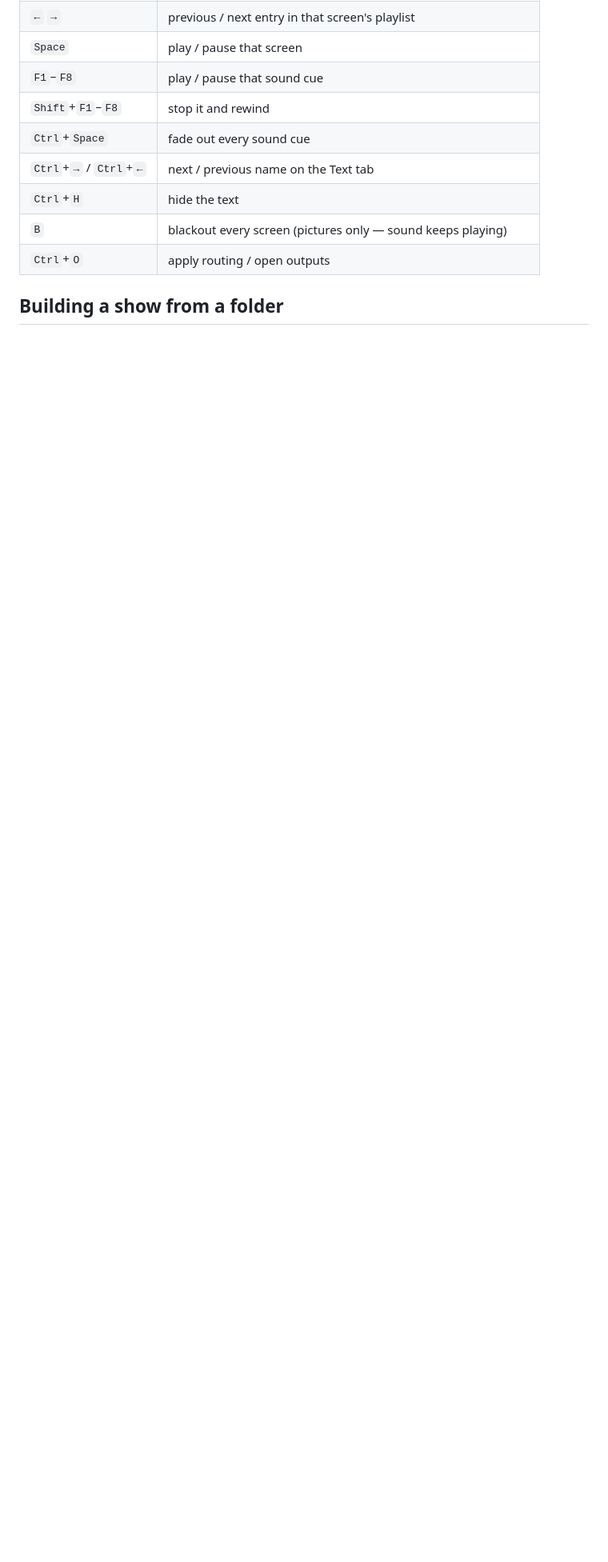
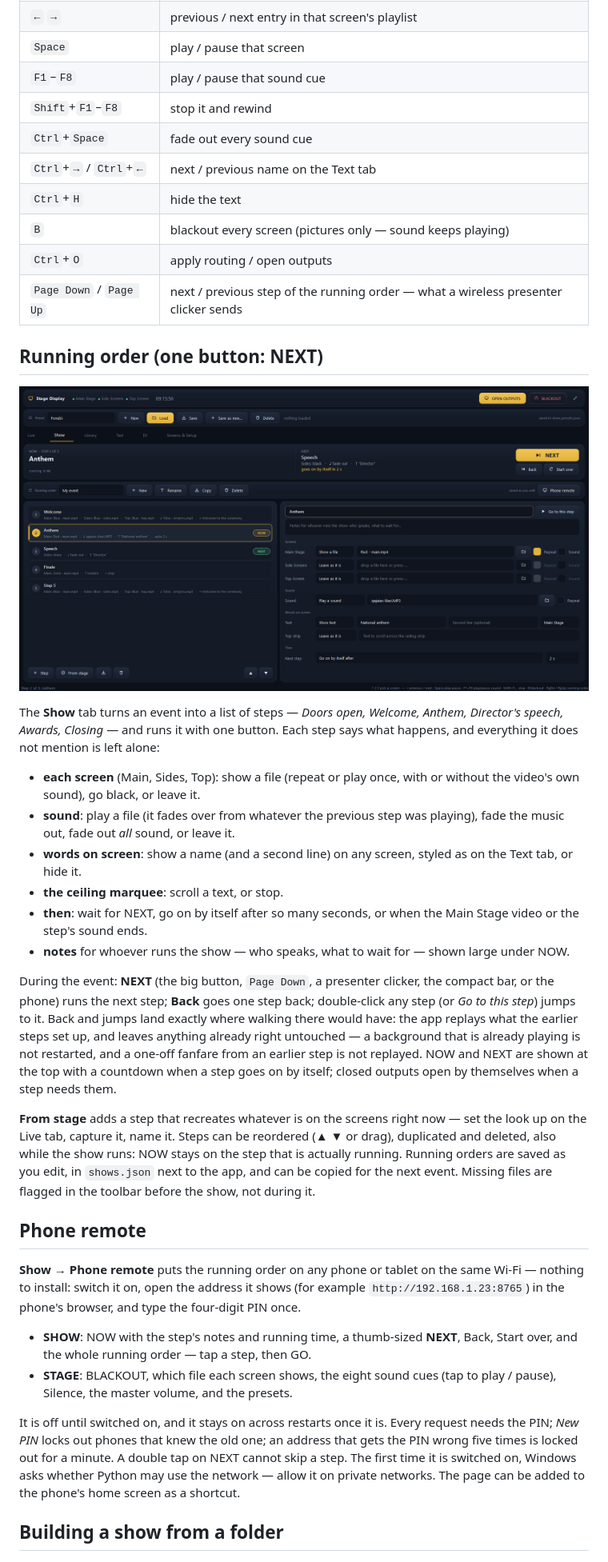
Before and after one commit to Darbazi-A/Monitor-Manage-App, a Markdown page: README.md, the part around one of its changes. Shown at 80% size. GitHub-like rendering; pictures changed too: docs/show.png (added); blank space fills up the shorter version.

```diff
--- a/README.md
+++ b/README.md
@@ -114,6 +118,62 @@ blacks out the hall.
 | `Ctrl`+`H` | hide the text |
 | `B` | blackout every screen (pictures only — sound keeps playing) |
 | `Ctrl`+`O` | apply routing / open outputs |
+| `Page Down` / `Page Up` | next / previous step of the running order — what a wireless presenter clicker sends |
+
+## Running order (one button: NEXT)
+
+![Show tab](docs/show.png)
+
+The **Show** tab turns an event into a list of steps — *Doors open, Welcome,
+Anthem, Director's speech, Awards, Closing* — and runs it with one button. Each
+step says what happens, and everything it does not mention is left alone:
+
+- **each screen** (Main, Sides, Top): show a file (repeat or play once, with or
+  without the video's own sound), go black, or leave it.
+- **sound**: play a file (it fades over from whatever the previous step was
+  playing), fade the music out, fade out *all* sound, or leave it.
+- **words on screen**: show a name (and a second line) on any screen, styled as
+  on the Text tab, or hide it.
+- **the ceiling marquee**: scroll a text, or stop.
+- **then**: wait for NEXT, go on by itself after so many seconds, or when the
+  Main Stage video or the step's sound ends.
+- **notes** for whoever runs the show — who speaks, what to wait for — shown
+  large under NOW.
+
+During the event: **NEXT** (the big button, `Page Down`, a presenter clicker,
+the compact bar, or the phone) runs the next step; **Back** goes one step back;
+double-click any step (or *Go to this step*) jumps to it. Back and jumps land
+exactly where walking there would have: the app replays what the earlier steps
+set up, and leaves anything already right untouched — a background that is
+already playing is not restarted, and a one-off fanfare from an earlier step is
+not replayed. NOW and NEXT are shown at the top with a countdown when a step
+goes on by itself; closed outputs open by themselves when a step needs them.
+
+**From stage** adds a step that recreates whatever is on the screens right now
+— set the look up on the Live tab, capture it, name it. Steps can be reordered
+(▲ ▼ or drag), duplicated and deleted, also while the show runs: NOW stays on
+the step that is actually running. Running orders are saved as you edit, in
+`shows.json` next to the app, and can be copied for the next event. Missing
+files are flagged in the toolbar before the show, not during it.
+
+## Phone remote
+
+**Show → Phone remote** puts the running order on any phone or tablet on the
+same Wi-Fi — nothing to install: switch it on, open the address it shows (for
+example `http://192.168.1.23:8765`) in the phone's browser, and type the
+four-digit PIN once.
+
+- **SHOW**: NOW with the step's notes and running time, a thumb-sized **NEXT**,
+  Back, Start over, and the whole running order — tap a step, then GO.
+- **STAGE**: BLACKOUT, which file each screen shows, the eight sound cues
+  (tap to play / pause), Silence, the master volume, and the presets.
+
+It is off until switched on, and it stays on across restarts once it is. Every
+request needs the PIN; *New PIN* locks out phones that knew the old one; an
+address that gets the PIN wrong five times is locked out for a minute. A double
+tap on NEXT cannot skip a step. The first time it is switched on, Windows asks
+whether Python may use the network — allow it on private networks. The page can
+be added to the phone's home screen as a shortcut.
 
 ## Building a show from a folder
 
```
Also changed, not shown: other parts of README.md (+14 -2 lines), 4 other files.
